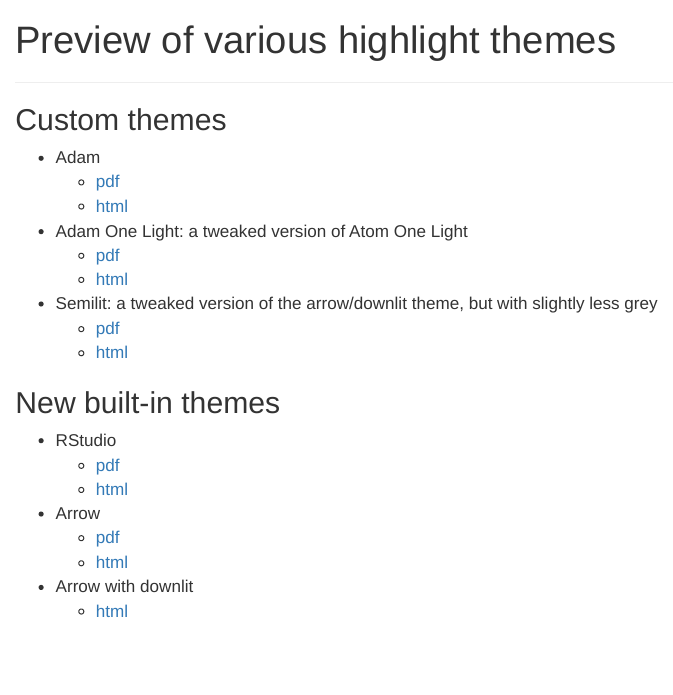
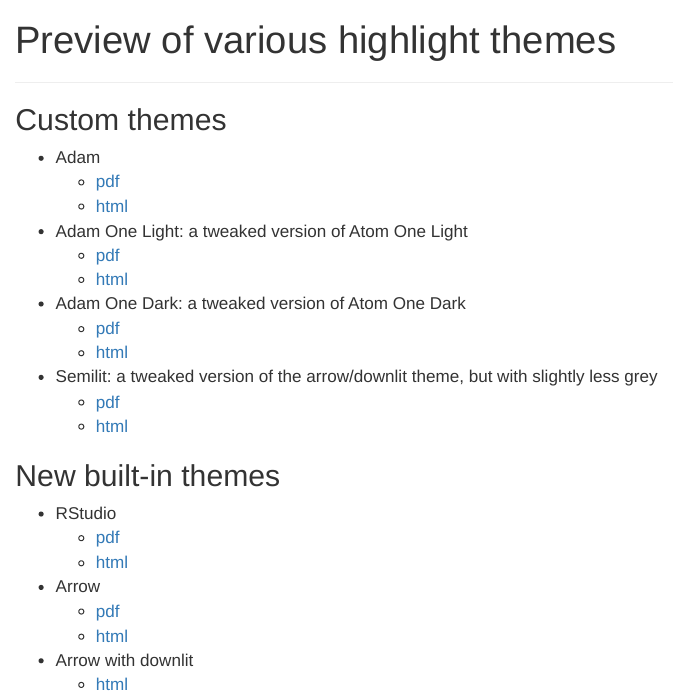
Before and after one commit to adamoshen/highlight-demo, an R Markdown document (docs/index.Rmd): the page in a window 1100 px wide, from its top. Rendered offline with R 4.5, knitr and Pandoc, with nearby package versions.

Commit message:
Update landing page

```diff
--- a/docs/index.Rmd
+++ b/docs/index.Rmd
@@ -18,6 +18,10 @@ output:
   - [pdf](./adam_one_light.pdf)
   - [html](./adam_one_light.html)
 
+- Adam One Dark: a tweaked version of Atom One Dark
+  - [pdf](./adam_one_dark.pdf)
+  - [html](./adam_one_dark.html)
+
 - Semilit: a tweaked version of the arrow/downlit theme, but with slightly less grey
   - [pdf](./semilit.pdf)
   - [html](./semilit.html)
```
Also changed, not shown: 1 other file.
